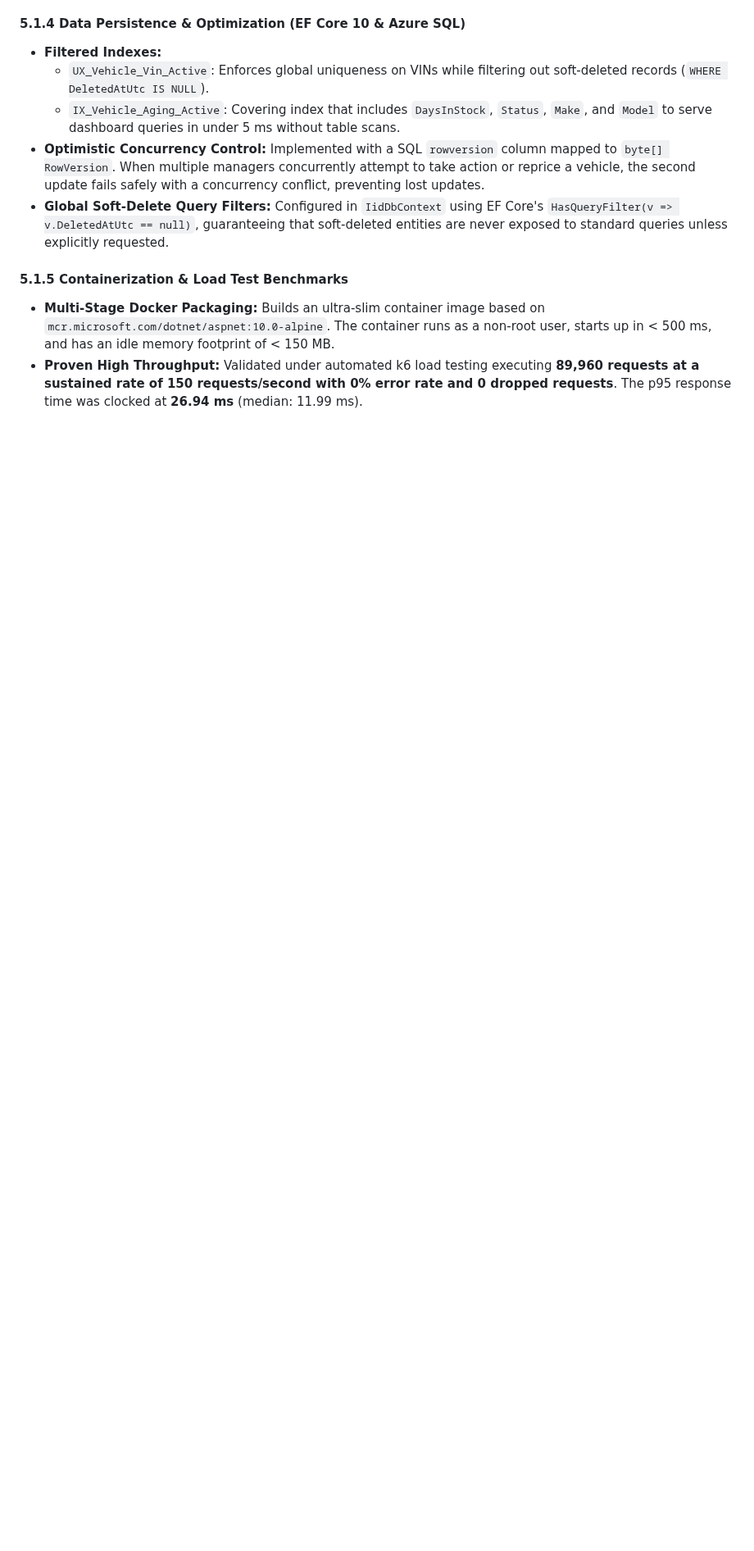
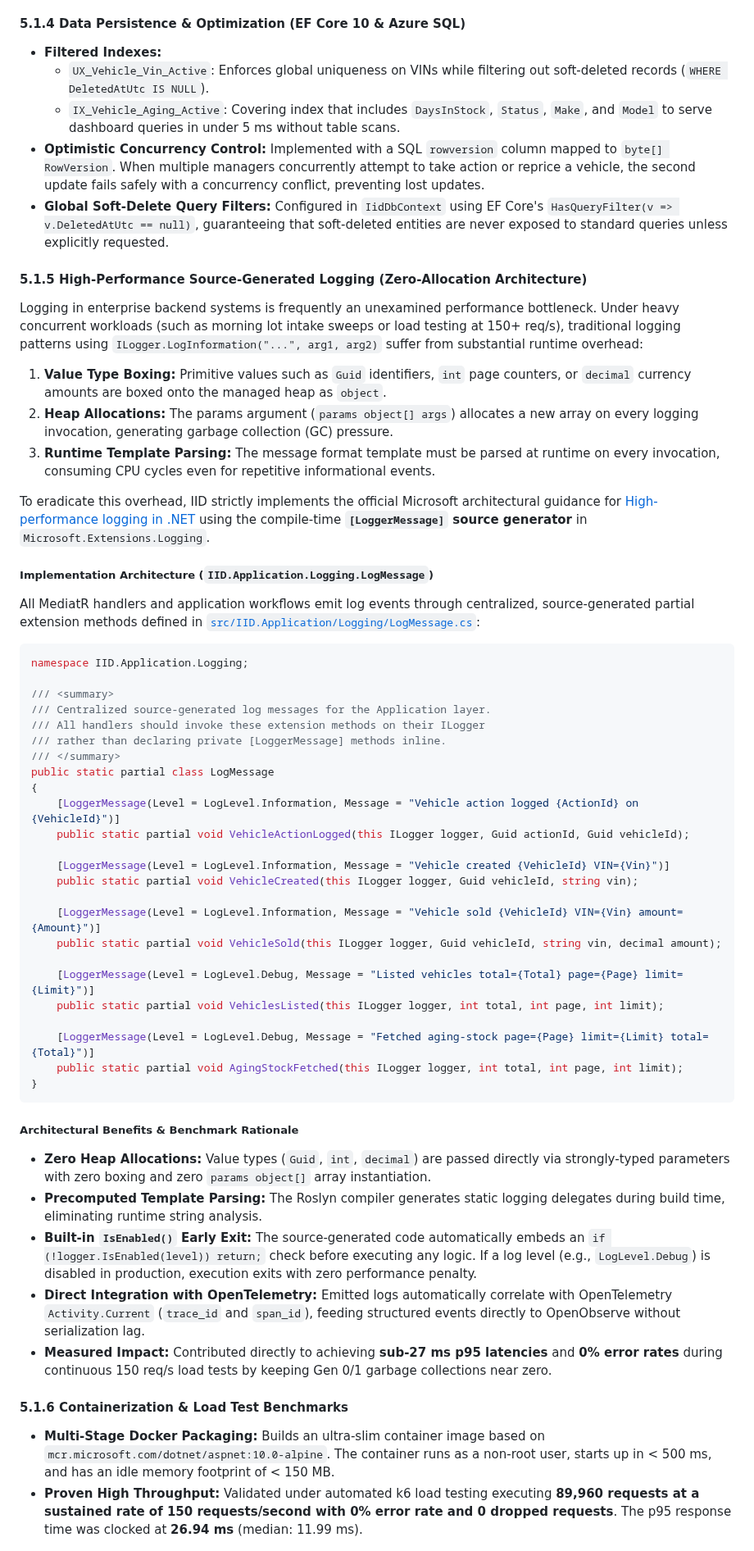
Before and after one commit to namdang-219/InventoryDashboard, a Markdown page: docs/SYSTEM_DESIGN.md, the part around one of its changes. Shown at 82% size. Rendered like a GitHub page; blank space fills up the shorter version.

Commit message:
docs: document source-generated logging architecture and update CORS origin port

````diff
--- a/docs/SYSTEM_DESIGN.md
+++ b/docs/SYSTEM_DESIGN.md
@@ -178,7 +178,52 @@ To trace how requests traverse the backend architecture, consider the lifecycle
 - **Optimistic Concurrency Control:** Implemented with a SQL `rowversion` column mapped to `byte[] RowVersion`. When multiple managers concurrently attempt to take action or reprice a vehicle, the second update fails safely with a concurrency conflict, preventing lost updates.
 - **Global Soft-Delete Query Filters:** Configured in `IidDbContext` using EF Core's `HasQueryFilter(v => v.DeletedAtUtc == null)`, guaranteeing that soft-deleted entities are never exposed to standard queries unless explicitly requested.
 
-#### 5.1.5 Containerization & Load Test Benchmarks
+#### 5.1.5 High-Performance Source-Generated Logging (Zero-Allocation Architecture)
+Logging in enterprise backend systems is frequently an unexamined performance bottleneck. Under heavy concurrent workloads (such as morning lot intake sweeps or load testing at 150+ req/s), traditional logging patterns using `ILogger.LogInformation("...", arg1, arg2)` suffer from substantial runtime overhead:
+1. **Value Type Boxing:** Primitive values such as `Guid` identifiers, `int` page counters, or `decimal` currency amounts are boxed onto the managed heap as `object`.
+2. **Heap Allocations:** The params argument (`params object[] args`) allocates a new array on every logging invocation, generating garbage collection (GC) pressure.
+3. **Runtime Template Parsing:** The message format template must be parsed at runtime on every invocation, consuming CPU cycles even for repetitive informational events.
+
+To eradicate this overhead, IID strictly implements the official Microsoft architectural guidance for [High-performance logging in .NET](https://learn.microsoft.com/en-us/dotnet/core/extensions/logging/high-performance-logging) using the compile-time **`[LoggerMessage]` source generator** in `Microsoft.Extensions.Logging`.
+
+##### Implementation Architecture (`IID.Application.Logging.LogMessage`)
+All MediatR handlers and application workflows emit log events through centralized, source-generated partial extension methods defined in [`src/IID.Application/Logging/LogMessage.cs`](../src/IID.Application/Logging/LogMessage.cs):
+
+```csharp
+namespace IID.Application.Logging;
+
+/// <summary>
+/// Centralized source-generated log messages for the Application layer.
+/// All handlers should invoke these extension methods on their ILogger
+/// rather than declaring private [LoggerMessage] methods inline.
+/// </summary>
+public static partial class LogMessage
+{
+    [LoggerMessage(Level = LogLevel.Information, Message = "Vehicle action logged {ActionId} on {VehicleId}")]
+    public static partial void VehicleActionLogged(this ILogger logger, Guid actionId, Guid vehicleId);
+
+    [LoggerMessage(Level = LogLevel.Information, Message = "Vehicle created {VehicleId} VIN={Vin}")]
+    public static partial void VehicleCreated(this ILogger logger, Guid vehicleId, string vin);
+
+    [LoggerMessage(Level = LogLevel.Information, Message = "Vehicle sold {VehicleId} VIN={Vin} amount={Amount}")]
+    public static partial void VehicleSold(this ILogger logger, Guid vehicleId, string vin, decimal amount);
+
+    [LoggerMessage(Level = LogLevel.Debug, Message = "Listed vehicles total={Total} page={Page} limit={Limit}")]
+    public static partial void VehiclesListed(this ILogger logger, int total, int page, int limit);
+
+    [LoggerMessage(Level = LogLevel.Debug, Message = "Fetched aging-stock page={Page} limit={Limit} total={Total}")]
+    public static partial void AgingStockFetched(this ILogger logger, int total, int page, int limit);
+}
+```
+
+##### Architectural Benefits & Benchmark Rationale
+- **Zero Heap Allocations:** Value types (`Guid`, `int`, `decimal`) are passed directly via strongly-typed parameters with zero boxing and zero `params object[]` array instantiation.
+- **Precomputed Template Parsing:** The Roslyn compiler generates static logging delegates during build time, eliminating runtime string analysis.
+- **Built-in `IsEnabled()` Early Exit:** The source-generated code automatically embeds an `if (!logger.IsEnabled(level)) return;` check before executing any logic. If a log level (e.g., `LogLevel.Debug`) is disabled in production, execution exits with zero performance penalty.
+- **Direct Integration with OpenTelemetry:** Emitted logs automatically correlate with OpenTelemetry `Activity.Current` (`trace_id` and `span_id`), feeding structured events directly to OpenObserve without serialization lag.
+- **Measured Impact:** Contributed directly to achieving **sub-27 ms p95 latencies** and **0% error rates** during continuous 150 req/s load tests by keeping Gen 0/1 garbage collections near zero.
+
+#### 5.1.6 Containerization & Load Test Benchmarks
 - **Multi-Stage Docker Packaging:** Builds an ultra-slim container image based on `mcr.microsoft.com/dotnet/aspnet:10.0-alpine`. The container runs as a non-root user, starts up in < 500 ms, and has an idle memory footprint of < 150 MB.
 - **Proven High Throughput:** Validated under automated k6 load testing executing **89,960 requests at a sustained rate of 150 requests/second with 0% error rate and 0 dropped requests**. The p95 response time was clocked at **26.94 ms** (median: 11.99 ms).
 
````
Also changed, not shown: other parts of docs/SYSTEM_DESIGN.md (+2 -2 lines), docs/images/frontend.png, docs/images/testing.png, 1 other file.
